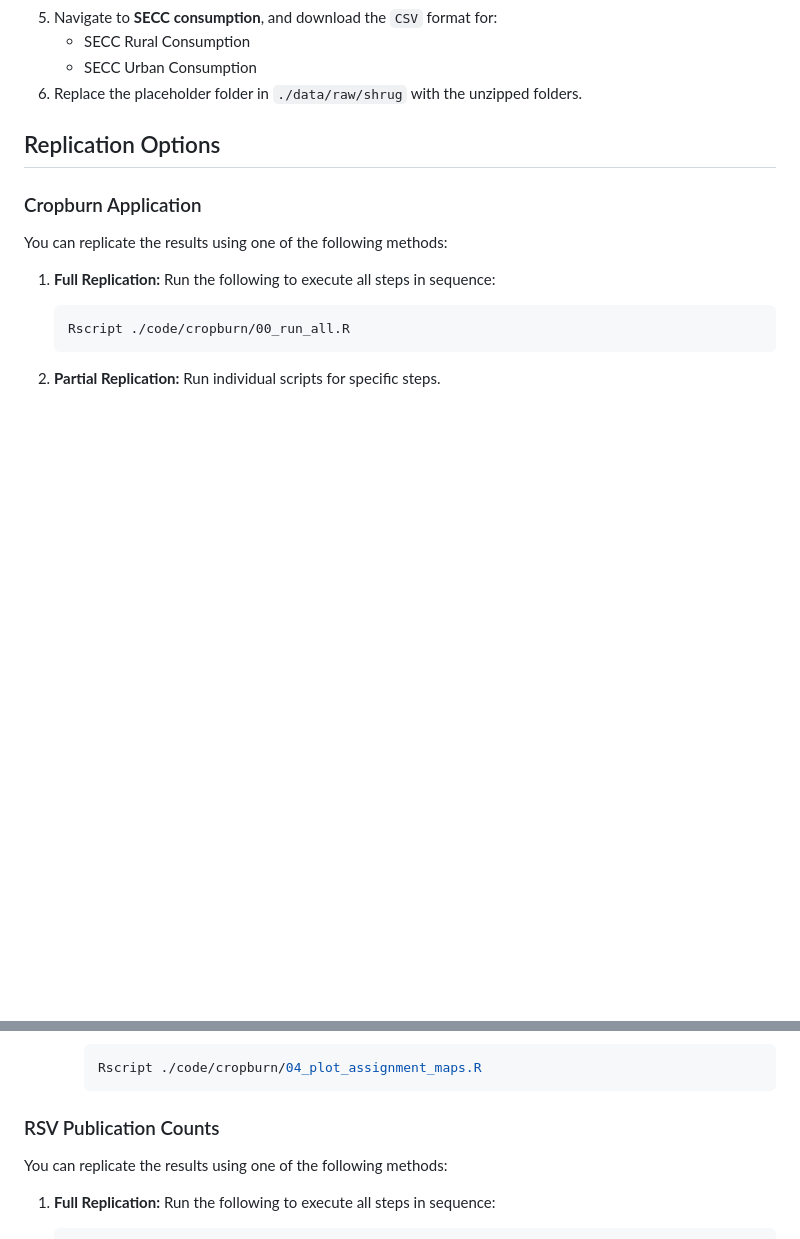
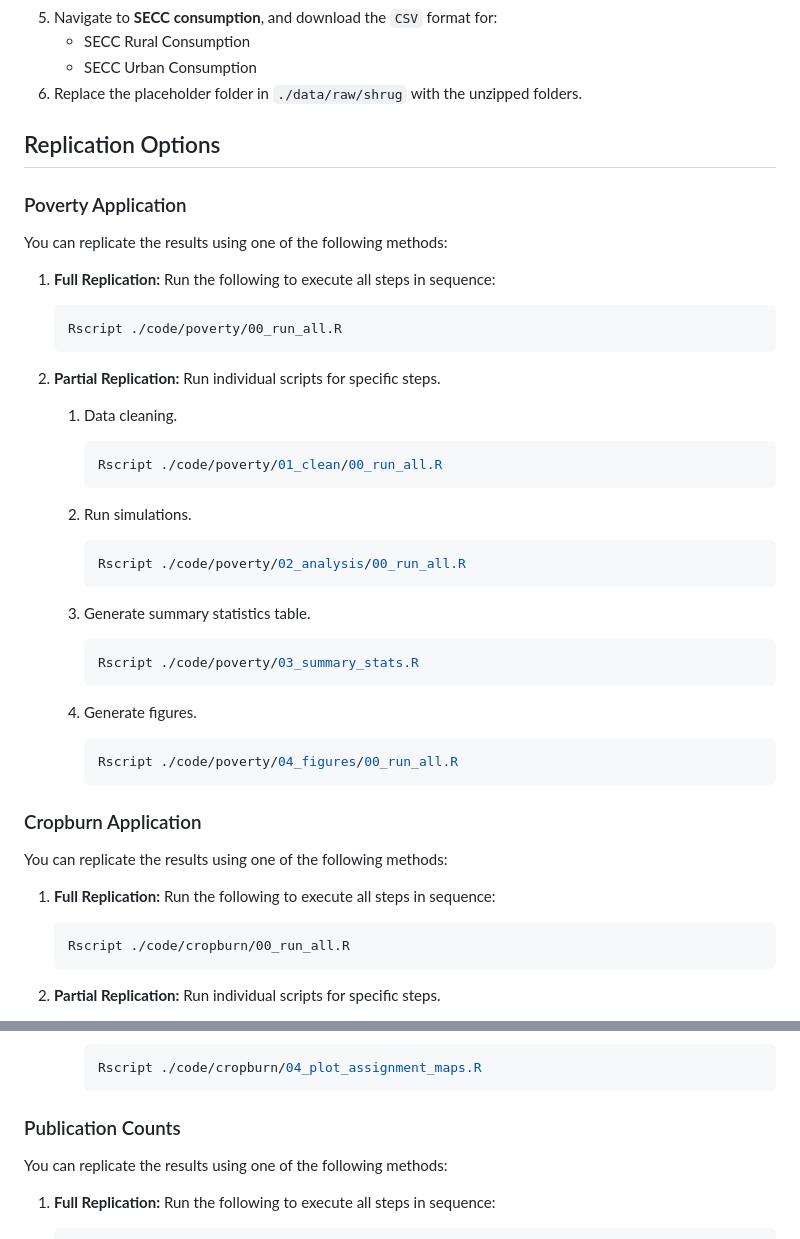
Before and after one commit to asheshrambachan/rsv_replication, a Markdown page: README.md, 2 parts joined by grey strips. Rendered like a GitHub page; blank space fills up the shorter version.

````diff
--- a/README.md
+++ b/README.md
@@ -58,6 +58,37 @@ Note: Due to licensing restrictions (CC BY-NC-SA 4.0), the raw and processed dat
 
 ## Replication Options
 
+### Poverty Application
+
+You can replicate the results using one of the following methods:
+
+1. **Full Replication:** Run the following to execute all steps in sequence:
+    ```
+    Rscript ./code/poverty/00_run_all.R
+    ```
+
+2. **Partial Replication:** Run individual scripts for specific steps.
+
+    1. Data cleaning.
+        ```sh
+        Rscript ./code/poverty/01_clean/00_run_all.R
+        ```
+
+    2. Run simulations.
+        ```sh
+        Rscript ./code/poverty/02_analysis/00_run_all.R
+        ```
+
+    3. Generate summary statistics table.
+        ```sh
+        Rscript ./code/poverty/03_summary_stats.R
+        ```
+
+    4. Generate figures.
+        ```sh
+        Rscript ./code/poverty/04_figures/00_run_all.R
+        ```
+
 ### Cropburn Application
 
 You can replicate the results using one of the following methods:
@@ -90,7 +121,7 @@ You can replicate the results using one of the following methods:
         ```
 
 
-### RSV Publication Counts
+### Publication Counts
 
 You can replicate the results using one of the following methods:
 
````
